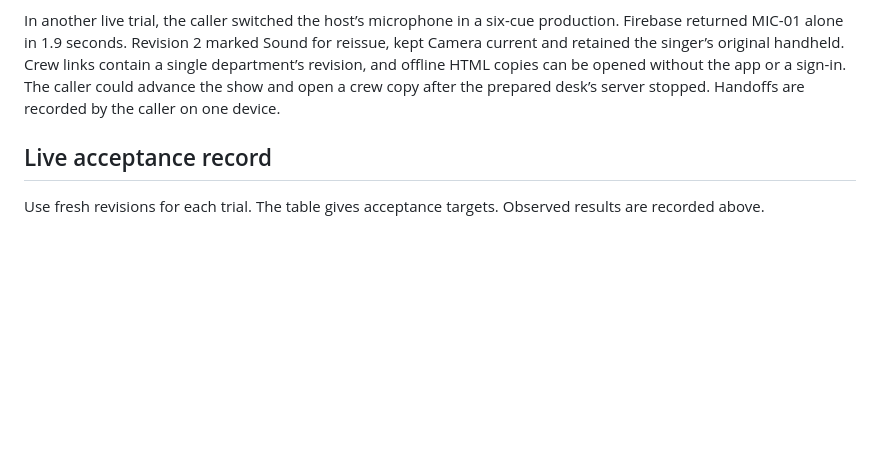
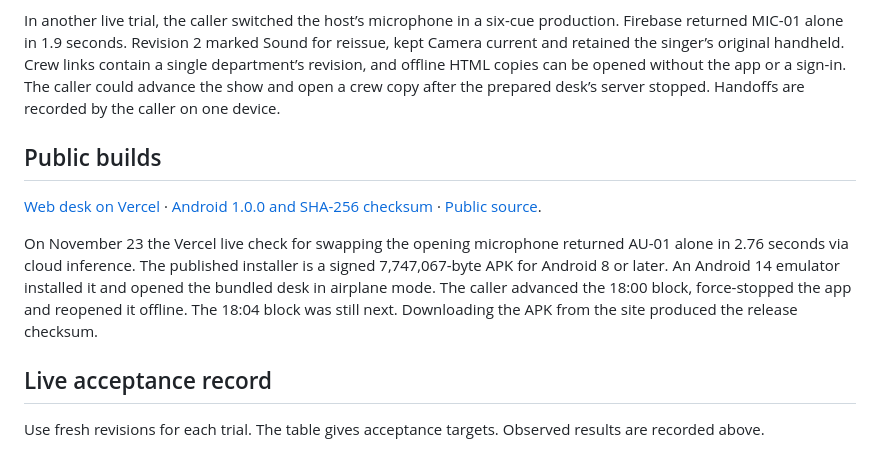
Before and after one commit to johnbosco-j/CuePatch, a Markdown page: SUBMISSION.md, the part around the change. Rendered like a GitHub page; blank space fills up the shorter version.

```diff
--- a/SUBMISSION.md
+++ b/SUBMISSION.md
@@ -23,6 +23,12 @@ CuePatch uses Firebase AI Logic and App Check on Web and Android. Its installed
 **Built during the event**  New Web/Chrome app, original example rundown, import and export, review and selective approval, named local productions, a live caller with current and following blocks, persistent call times, manual revisions, crew handoff tracking, offline desk, reusable notes, portable backups, Firebase integration, tests and hosting configuration. The participant’s Riven site informed the visual design. Its product content and robot assets are outside CuePatch. Codex assisted implementation. Include any additional teammates, assets or pre-existing work added before submission.
 
 In another live trial, the caller switched the host’s microphone in a six-cue production. Firebase returned MIC-01 alone in 1.9 seconds. Revision 2 marked Sound for reissue, kept Camera current and retained the singer’s original handheld. Crew links contain a single department’s revision, and offline HTML copies can be opened without the app or a sign-in. The caller could advance the show and open a crew copy after the prepared desk’s server stopped. Handoffs are recorded by the caller on one device.
+
+## Public builds
+
+[Web desk on Vercel](https://cuepatch-iota.vercel.app/) · [Android 1.0.0 and SHA-256 checksum](https://github.com/johnbosco-j/CuePatch/releases/tag/android-v1.0.0) · [Public source](https://github.com/johnbosco-j/CuePatch).
+
+On November 23 the Vercel live check for swapping the opening microphone returned AU-01 alone in 2.76 seconds via cloud inference. The published installer is a signed 7,747,067-byte APK for Android 8 or later. An Android 14 emulator installed it and opened the bundled desk in airplane mode. The caller advanced the 18:00 block, force-stopped the app and reopened it offline. The 18:04 block was still next. Downloading the APK from the site produced the release checksum.
 
 ## Live acceptance record
 
```
Also changed, not shown: android/README.md (+4 -0 lines), media/android-offline.png (added), media/mobile-desk.jpg (added).
